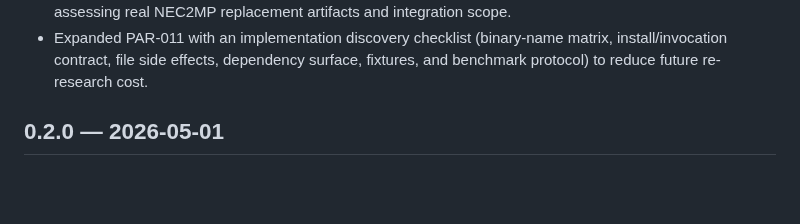
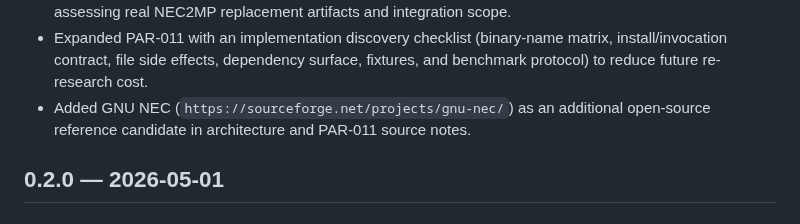
Before and after one commit to dc0sk/fnec-rust, a Markdown page: docs/changelog.md, the part around the change. GitHub-like rendering; blank space fills up the shorter version.

Commit message:
Record GNU NEC as reference candidate

```diff
--- a/docs/changelog.md
+++ b/docs/changelog.md
@@ -39,6 +39,7 @@ All notable documentation process changes are recorded here.
 - Added a tracked parity item for filename-steered 4nec2 solver-binary drop-in compatibility mode, including contract-preservation and throughput validation goals.
 - Retargeted 4nec2 external-kernel drop-in compatibility work to a farther-future window (Phase 4-5) after assessing real NEC2MP replacement artifacts and integration scope.
 - Expanded PAR-011 with an implementation discovery checklist (binary-name matrix, install/invocation contract, file side effects, dependency surface, fixtures, and benchmark protocol) to reduce future re-research cost.
+- Added GNU NEC (`https://sourceforge.net/projects/gnu-nec/`) as an additional open-source reference candidate in architecture and PAR-011 source notes.
 
 ## 0.2.0 — 2026-05-01
 
```
Also changed, not shown: docs/architecture.md (+2 -1 lines), docs/backlog.md (+1 -1 lines).
